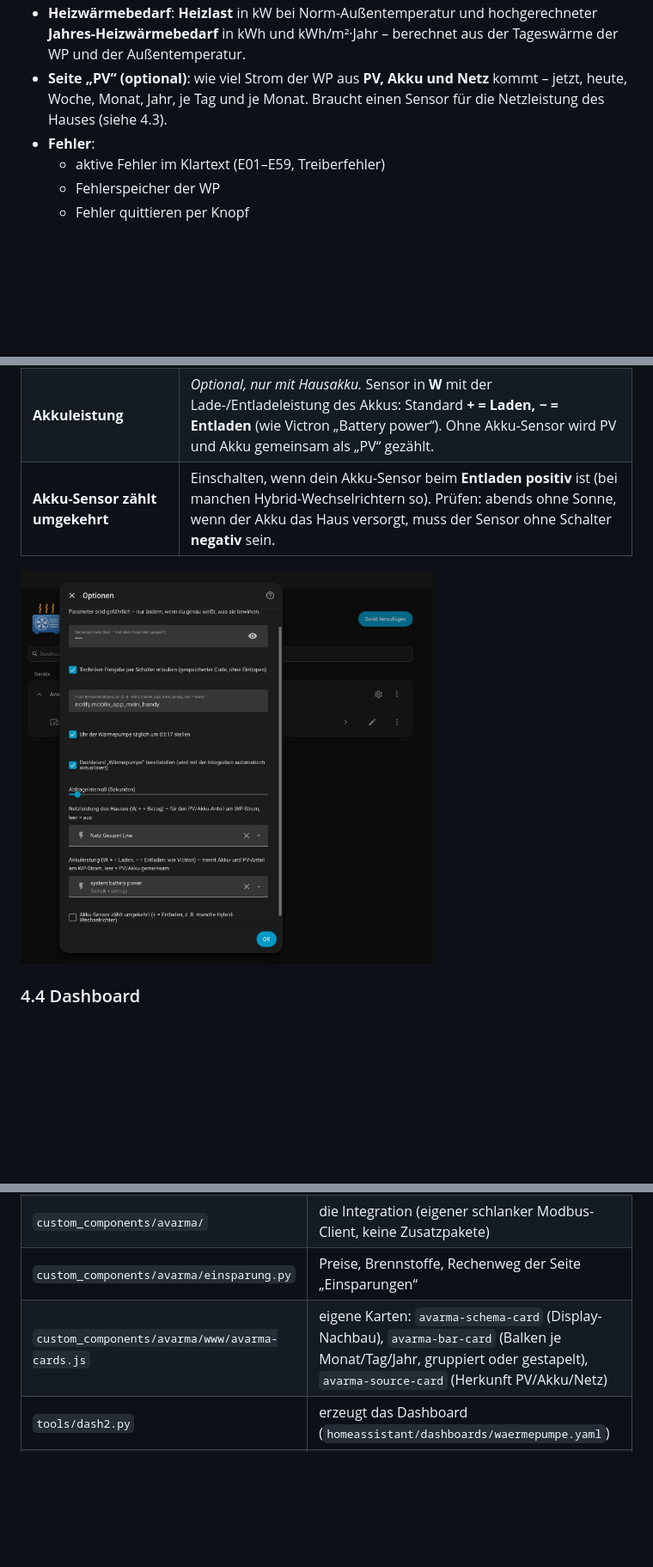
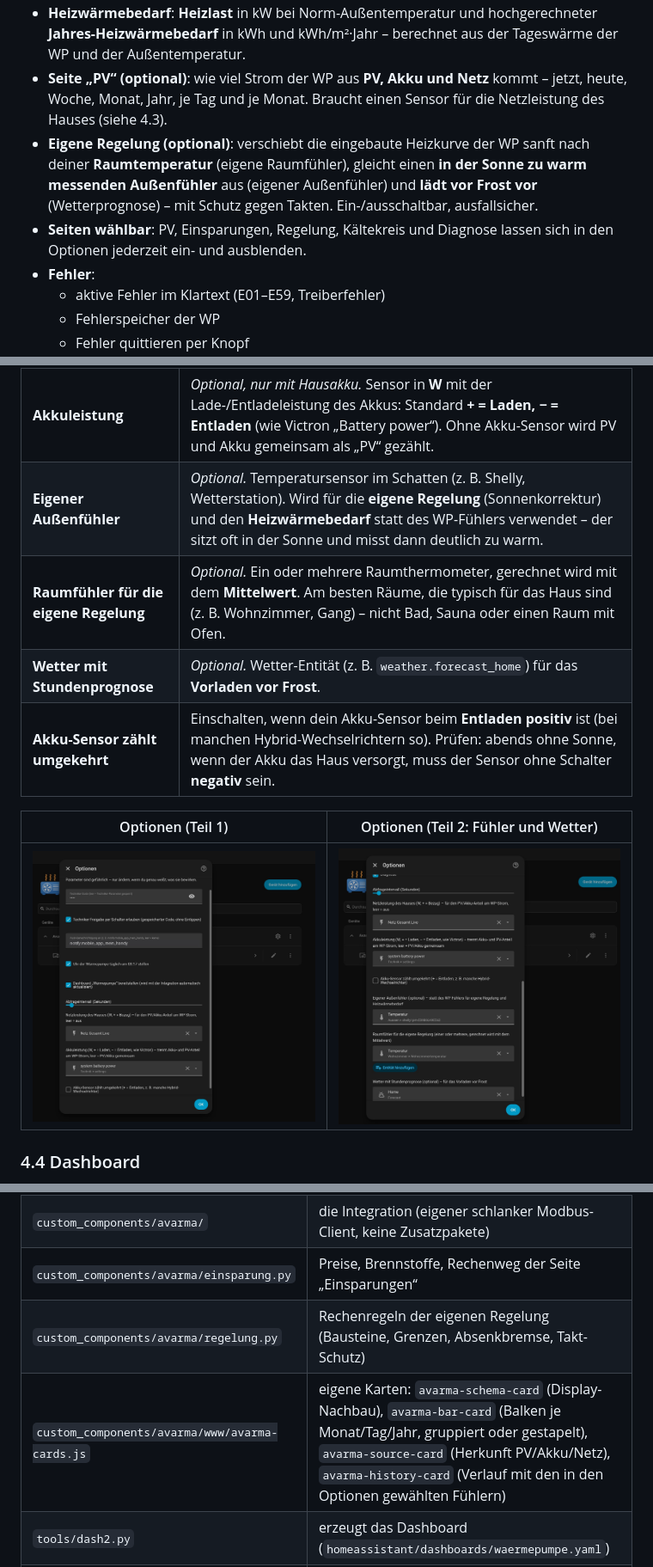
Before and after one commit to KaHu85/HA-Hofman-Energy-Dashboard-avarma-heatpump, a Markdown page: README.md, 3 parts joined by grey strips. Shown at 86% size. GitHub-like rendering; pictures changed too: docs/images/ha-optionen-regelung.jpg (added); blank space fills up the shorter version.

```diff
--- a/README.md
+++ b/README.md
@@ -42,6 +42,8 @@ Komplette Einbindung einer **Avarma (Hofman Energy) R290 Monoblock-Wärmepumpe**
 - **Seite „Einsparungen“**: Heizkosten der WP im Vergleich zu **Heizöl, Gas, Pellets und Stückholz** – eigene Preise, Grundgebühren und Wartung eintragbar, Ersparnis und CO₂ je Monat und Jahr als Balkendiagramm. Mit PV zusätzlich **Heizkosten der WP mit und ohne PV** und die **Ersparnis durch die PV**.
 - **Heizwärmebedarf**: **Heizlast** in kW bei Norm-Außentemperatur und hochgerechneter **Jahres-Heizwärmebedarf** in kWh und kWh/m²·Jahr – berechnet aus der Tageswärme der WP und der Außentemperatur.
 - **Seite „PV“ (optional)**: wie viel Strom der WP aus **PV, Akku und Netz** kommt – jetzt, heute, Woche, Monat, Jahr, je Tag und je Monat. Braucht einen Sensor für die Netzleistung des Hauses (siehe 4.3).
+- **Eigene Regelung (optional)**: verschiebt die eingebaute Heizkurve der WP sanft nach deiner **Raumtemperatur** (eigene Raumfühler), gleicht einen **in der Sonne zu warm messenden Außenfühler** aus (eigener Außenfühler) und **lädt vor Frost vor** (Wetterprognose) – mit Schutz gegen Takten. Ein-/ausschaltbar, ausfallsicher.
+- **Seiten wählbar**: PV, Einsparungen, Regelung, Kältekreis und Diagnose lassen sich in den Optionen jederzeit ein- und ausblenden.
 - **Fehler**:
   - aktive Fehler im Klartext (E01–E59, Treiberfehler)
   - Fehlerspeicher der WP
@@ -193,9 +196,14 @@ Den Ordner `custom_components/avarma` aus diesem Repository nach `<config>/custo
 | **Abfrageintervall** | Standard 10 s (Parameter alle 15 min, Energiezähler alle 5 min) |
 | **Netzleistung des Hauses** | *Optional, für die Seite „PV“.* Ein Sensor in **W** (oder kW) mit dem Netzbezug des ganzen Hauses: **+ = Bezug** aus dem Netz, − = Einspeisung. Typisch: Smart Meter (z. B. über P1-/IR-Lesekopf), Shelly 3EM/Pro 3EM („Total Power“), Netz-Sensor des Wechselrichters bzw. Energiezählers (Fronius, SMA, Victron „Grid“ …). Zählt dein Sensor umgekehrt (+ = Einspeisung), vorher einen Template-Sensor mit umgekehrtem Vorzeichen anlegen. Leer = keine PV-Auswertung. |
 | **Akkuleistung** | *Optional, nur mit Hausakku.* Sensor in **W** mit der Lade-/Entladeleistung des Akkus: Standard **+ = Laden, − = Entladen** (wie Victron „Battery power“). Ohne Akku-Sensor wird PV und Akku gemeinsam als „PV“ gezählt. |
+| **Eigener Außenfühler** | *Optional.* Temperatursensor im Schatten (z. B. Shelly, Wetterstation). Wird für die **eigene Regelung** (Sonnenkorrektur) und den **Heizwärmebedarf** statt des WP-Fühlers verwendet – der sitzt oft in der Sonne und misst dann deutlich zu warm. |
+| **Raumfühler für die eigene Regelung** | *Optional.* Ein oder mehrere Raumthermometer, gerechnet wird mit dem **Mittelwert**. Am besten Räume, die typisch für das Haus sind (z. B. Wohnzimmer, Gang) – nicht Bad, Sauna oder einen Raum mit Ofen. |
+| **Wetter mit Stundenprognose** | *Optional.* Wetter-Entität (z. B. `weather.forecast_home`) für das **Vorladen vor Frost**. |
 | **Akku-Sensor zählt umgekehrt** | Einschalten, wenn dein Akku-Sensor beim **Entladen positiv** ist (bei manchen Hybrid-Wechselrichtern so). Prüfen: abends ohne Sonne, wenn der Akku das Haus versorgt, muss der Sensor ohne Schalter **negativ** sein. |
 
-<img src="docs/images/ha-optionen.jpg" width="480" alt="Optionen der Integration">
+| Optionen (Teil 1) | Optionen (Teil 2: Fühler und Wetter) |
+|---|---|
+| <img src="docs/images/ha-optionen.jpg" width="380" alt="Optionen der Integration"> | <img src="docs/images/ha-optionen-regelung.jpg" width="380" alt="Optionen: Fühler und Wetter"> |
 
 ### 4.4 Dashboard
 Das Dashboard **„Wärmepumpe“** legt die Integration selbst an. Es erscheint nach dem Einrichten automatisch in der Seitenleiste, mit allen Unterseiten und dem Display-Nachbau. **card-mod oder andere Zusatzkarten sind nicht nötig** – auch die Diagramme der Seiten „PV“ und „Einsparungen“ bringt die Integration selbst mit. Mit jedem Update der Integration wird auch das Dashboard aktualisiert. Nach einem Update die Seite einmal neu laden (Cmd/Strg + Shift + R, in der App: Frontend-Cache zurücksetzen), sonst zeigen neue Karten „Konfigurationsfehler“.
@@ -341,7 +371,8 @@ Der Alarm wird ausgelöst bei Alarm-Flag, Konzentration > 0 **oder** Fehler **E5
 | `custom_components/avarma/params.py` | Parameterliste: Display-Nummer → Adresse, Skalierung, Bereich, Ebene, Erklärung |
 | `custom_components/avarma/` | die Integration (eigener schlanker Modbus-Client, keine Zusatzpakete) |
 | `custom_components/avarma/einsparung.py` | Preise, Brennstoffe, Rechenweg der Seite „Einsparungen“ |
-| `custom_components/avarma/www/avarma-cards.js` | eigene Karten: `avarma-schema-card` (Display-Nachbau), `avarma-bar-card` (Balken je Monat/Tag/Jahr, gruppiert oder gestapelt), `avarma-source-card` (Herkunft PV/Akku/Netz) |
+| `custom_components/avarma/regelung.py` | Rechenregeln der eigenen Regelung (Bausteine, Grenzen, Absenkbremse, Takt-Schutz) |
+| `custom_components/avarma/www/avarma-cards.js` | eigene Karten: `avarma-schema-card` (Display-Nachbau), `avarma-bar-card` (Balken je Monat/Tag/Jahr, gruppiert oder gestapelt), `avarma-source-card` (Herkunft PV/Akku/Netz), `avarma-history-card` (Verlauf mit den in den Optionen gewählten Fühlern) |
 | `tools/dash2.py` | erzeugt das Dashboard (`homeassistant/dashboards/waermepumpe.yaml`) |
 | `tools/entity_map.json` | Zuordnung Schlüssel → Entity-ID für den Dashboard-Generator |
 
```
Also changed, not shown: other parts of README.md (+25 -2 lines), 17 other files.
